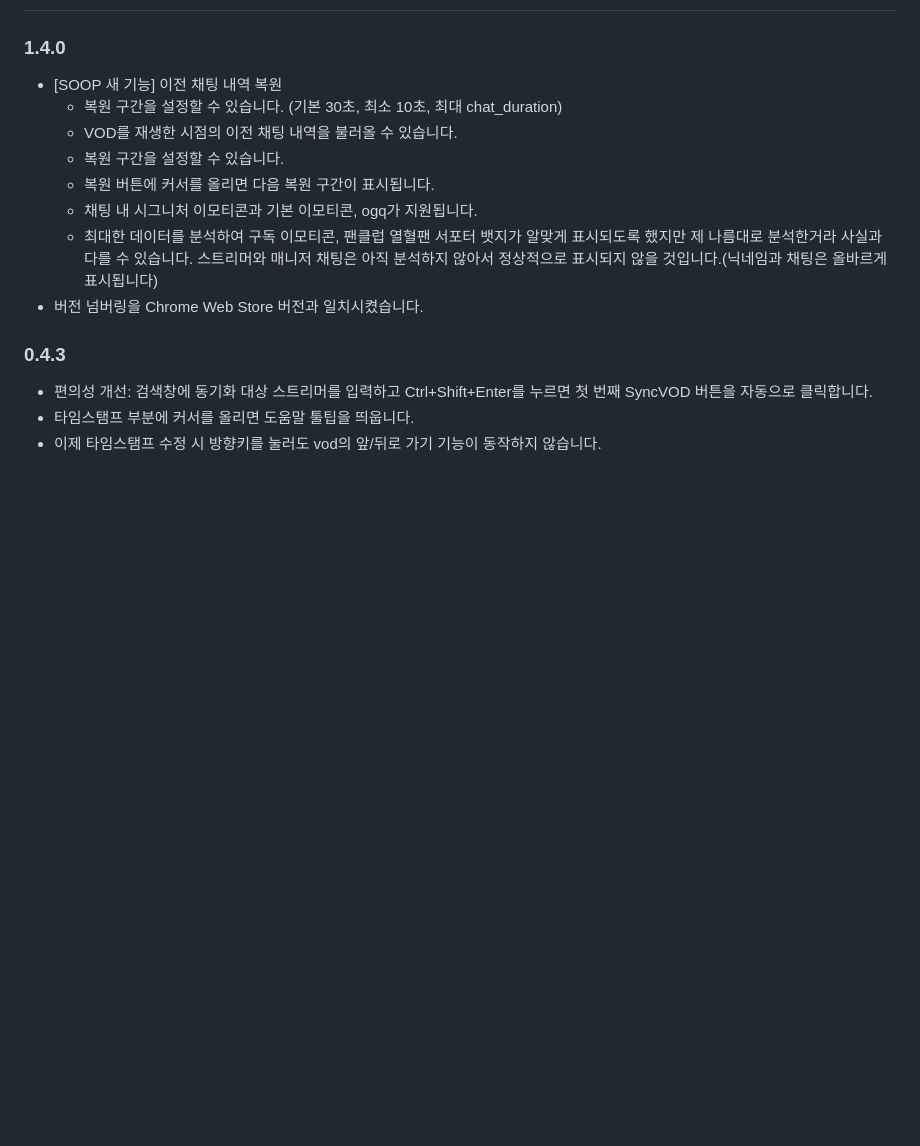
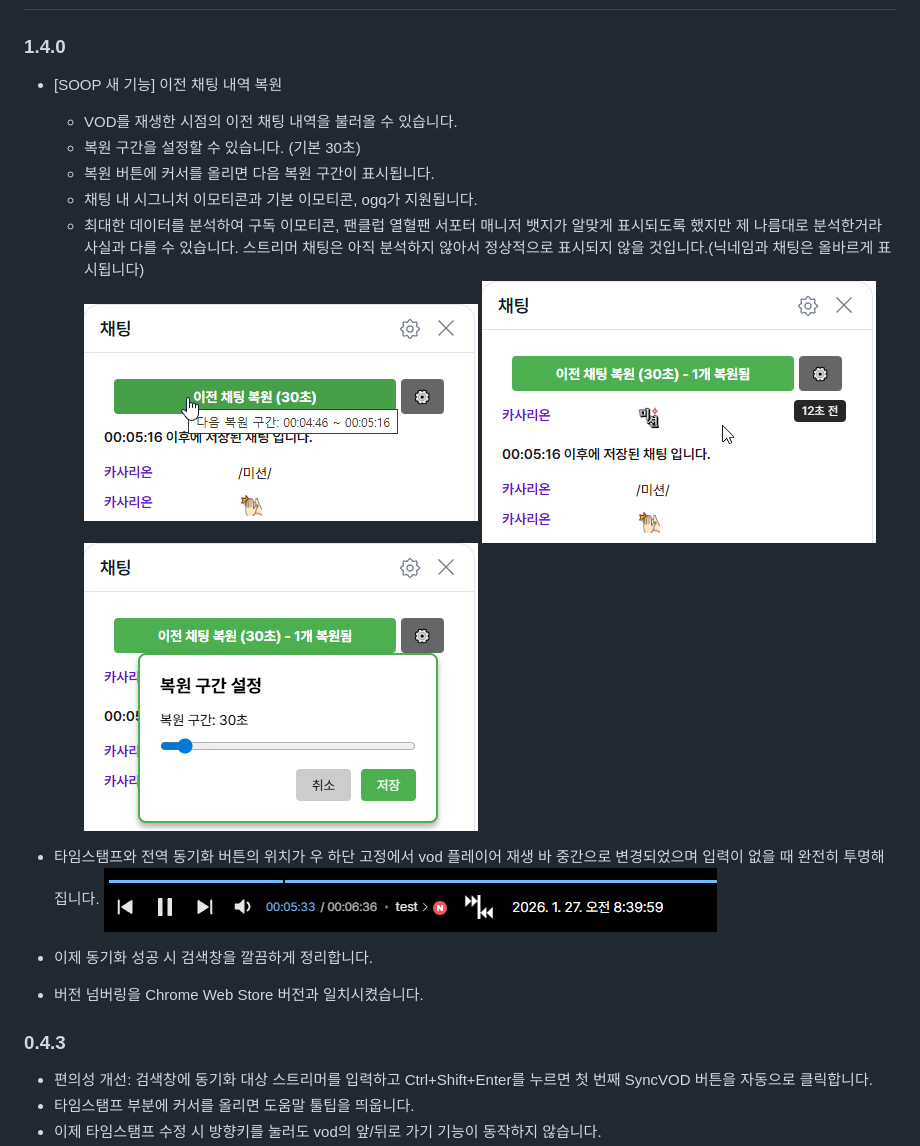
Before and after one commit to AINukeHere/VOD-Synchronizer, a Markdown page: README_tampermonkey.md, the part around the change. GitHub-like rendering; pictures changed too: screenshots/new_timestamp_position_soop.png (added), screenshots/prevChatViewer-restored.png, screenshots/prevChatViewer-setting.png; blank space fills up the shorter version.

```diff
--- a/README_tampermonkey.md
+++ b/README_tampermonkey.md
@@ -44,12 +44,19 @@ VOD Synchronizer는 SOOP VOD(다시보기) 시청 시 생방송 보듯이 다른
 ## 업데이트 내역
 ### 1.4.0
 - [SOOP 새 기능] 이전 채팅 내역 복원
-  - 복원 구간을 설정할 수 있습니다. (기본 30초, 최소 10초, 최대 chat_duration)
   - VOD를 재생한 시점의 이전 채팅 내역을 불러올 수 있습니다.
-  - 복원 구간을 설정할 수 있습니다.
+  - 복원 구간을 설정할 수 있습니다. (기본 30초)
   - 복원 버튼에 커서를 올리면 다음 복원 구간이 표시됩니다.
   - 채팅 내 시그니처 이모티콘과 기본 이모티콘, ogq가 지원됩니다.
-  - 최대한 데이터를 분석하여 구독 이모티콘, 팬클럽 열혈팬 서포터 뱃지가 알맞게 표시되도록 했지만 제 나름대로 분석한거라 사실과 다를 수 있습니다. 스트리머와 매니저 채팅은 아직 분석하지 않아서 정상적으로 표시되지 않을 것입니다.(닉네임과 채팅은 올바르게 표시됩니다)
+  - 최대한 데이터를 분석하여 구독 이모티콘, 팬클럽 열혈팬 서포터 매니저 뱃지가 알맞게 표시되도록 했지만 제 나름대로 분석한거라 사실과 다를 수 있습니다. 스트리머 채팅은 아직 분석하지 않아서 정상적으로 표시되지 않을 것입니다.(닉네임과 채팅은 올바르게 표시됩니다)<br/>
+![이전 채팅 복원 기능](https://raw.githubusercontent.com/AINukeHere/VOD-Synchronizer/main/screenshots/prevChatViewer.png)
+![이전 채팅 복원 후](https://raw.githubusercontent.com/AINukeHere/VOD-Synchronizer/main/screenshots/prevChatViewer-restored.png)
+![이전 채팅 복원 설정](https://raw.githubusercontent.com/AINukeHere/VOD-Synchronizer/main/screenshots/prevChatViewer-setting.png)
+
+- 타임스탬프와 전역 동기화 버튼의 위치가 우 하단 고정에서 vod 플레이어 재생 바 중간으로 변경되었으며 입력이 없을 때 완전히 투명해집니다.
+![SOOP에서의 타임스탬프 위치](https://raw.githubusercontent.com/AINukeHere/VOD-Synchronizer/main/screenshots/new_timestamp_position_soop.png)
+- 이제 동기화 성공 시 검색창을 깔끔하게 정리합니다.
+
 - 버전 넘버링을 Chrome Web Store 버전과 일치시켰습니다.
 
 ### 0.4.3
```
Also changed, not shown: README.md (+12 -5 lines), screenshots/new_timestamp_position_chzzk.png (added), 9 other files.
